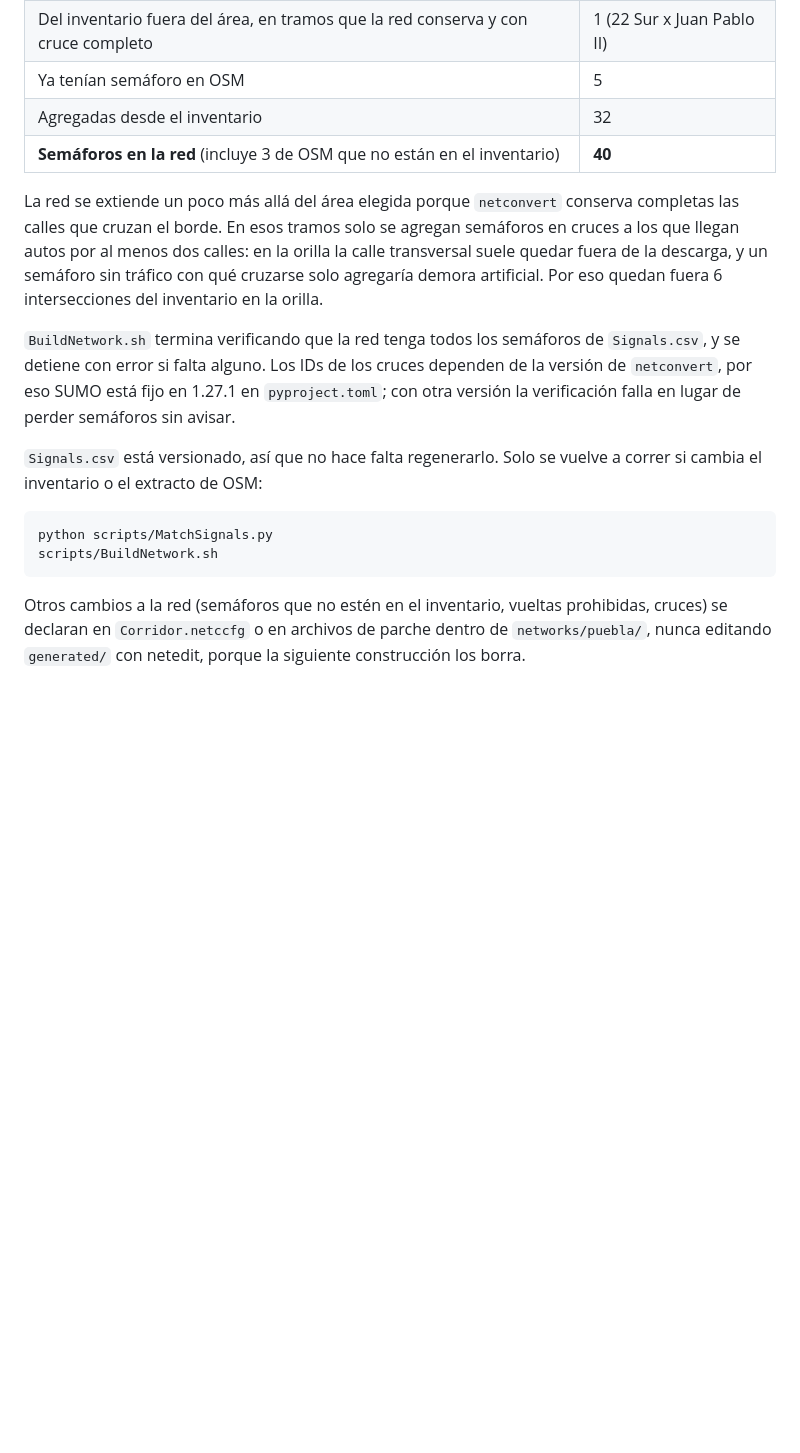
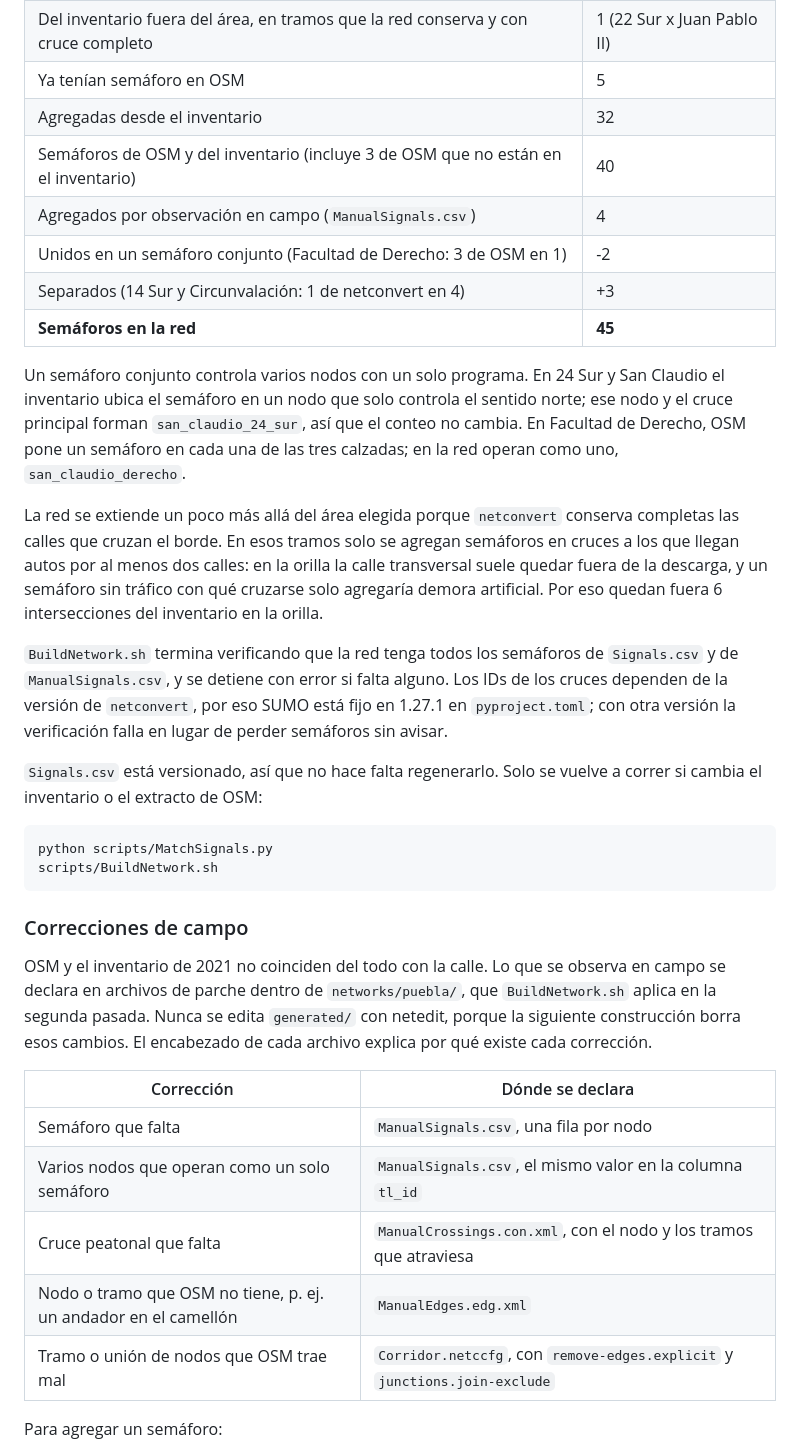
Before and after one commit to zxxz456/electrohack2026, a Markdown page: README.md, the part around one of its changes. Drawn GitHub-style; blank space fills up the shorter version.

````diff
--- a/README.md
+++ b/README.md
@@ -128,11 +136,17 @@ OpenStreetMap solo trae 8 semáforos en esta zona. Los demás salen del [inventa
 | Del inventario fuera del área, en tramos que la red conserva y con cruce completo | 1 (22 Sur x Juan Pablo II) |
 | Ya tenían semáforo en OSM | 5 |
 | Agregadas desde el inventario | 32 |
-| **Semáforos en la red** (incluye 3 de OSM que no están en el inventario) | **40** |
+| Semáforos de OSM y del inventario (incluye 3 de OSM que no están en el inventario) | 40 |
+| Agregados por observación en campo (`ManualSignals.csv`) | 4 |
+| Unidos en un semáforo conjunto (Facultad de Derecho: 3 de OSM en 1) | -2 |
+| Separados (14 Sur y Circunvalación: 1 de netconvert en 4) | +3 |
+| **Semáforos en la red** | **45** |
+
+Un semáforo conjunto controla varios nodos con un solo programa. En 24 Sur y San Claudio el inventario ubica el semáforo en un nodo que solo controla el sentido norte; ese nodo y el cruce principal forman `san_claudio_24_sur`, así que el conteo no cambia. En Facultad de Derecho, OSM pone un semáforo en cada una de las tres calzadas; en la red operan como uno, `san_claudio_derecho`.
 
 La red se extiende un poco más allá del área elegida porque `netconvert` conserva completas las calles que cruzan el borde. En esos tramos solo se agregan semáforos en cruces a los que llegan autos por al menos dos calles: en la orilla la calle transversal suele quedar fuera de la descarga, y un semáforo sin tráfico con qué cruzarse solo agregaría demora artificial. Por eso quedan fuera 6 intersecciones del inventario en la orilla.
 
-`BuildNetwork.sh` termina verificando que la red tenga todos los semáforos de `Signals.csv`, y se detiene con error si falta alguno. Los IDs de los cruces dependen de la versión de `netconvert`, por eso SUMO está fijo en 1.27.1 en `pyproject.toml`; con otra versión la verificación falla en lugar de perder semáforos sin avisar.
+`BuildNetwork.sh` termina verificando que la red tenga todos los semáforos de `Signals.csv` y de `ManualSignals.csv`, y se detiene con error si falta alguno. Los IDs de los cruces dependen de la versión de `netconvert`, por eso SUMO está fijo en 1.27.1 en `pyproject.toml`; con otra versión la verificación falla en lugar de perder semáforos sin avisar.
 
 `Signals.csv` está versionado, así que no hace falta regenerarlo. Solo se vuelve a correr si cambia el inventario o el extracto de OSM:
 
@@ -141,4 +155,17 @@ python scripts/MatchSignals.py
 scripts/BuildNetwork.sh
 ```
 
-Otros cambios a la red (semáforos que no estén en el inventario, vueltas prohibidas, cruces) se declaran en `Corridor.netccfg` o en archivos de parche dentro de `networks/puebla/`, nunca editando `generated/` con netedit, porque la siguiente construcción los borra.
+### Correcciones de campo
+
+OSM y el inventario de 2021 no coinciden del todo con la calle. Lo que se observa en campo se declara en archivos de parche dentro de `networks/puebla/`, que `BuildNetwork.sh` aplica en la segunda pasada. Nunca se edita `generated/` con netedit, porque la siguiente construcción borra esos cambios. El encabezado de cada archivo explica por qué existe cada corrección.
+
+| Corrección | Dónde se declara |
+|---|---|
+| Semáforo que falta | `ManualSignals.csv`, una fila por nodo |
+| Varios nodos que operan como un solo semáforo | `ManualSignals.csv`, el mismo valor en la columna `tl_id` |
+| Cruce peatonal que falta | `ManualCrossings.con.xml`, con el nodo y los tramos que atraviesa |
+| Nodo o tramo que OSM no tiene, p. ej. un andador en el camellón | `ManualEdges.edg.xml` |
+| Tramo o unión de nodos que OSM trae mal | `Corridor.netccfg`, con `remove-edges.explicit` y `junctions.join-exclude` |
+
+Para agregar un semáforo:
+
````
Also changed, not shown: other parts of README.md (+37 -5 lines).
